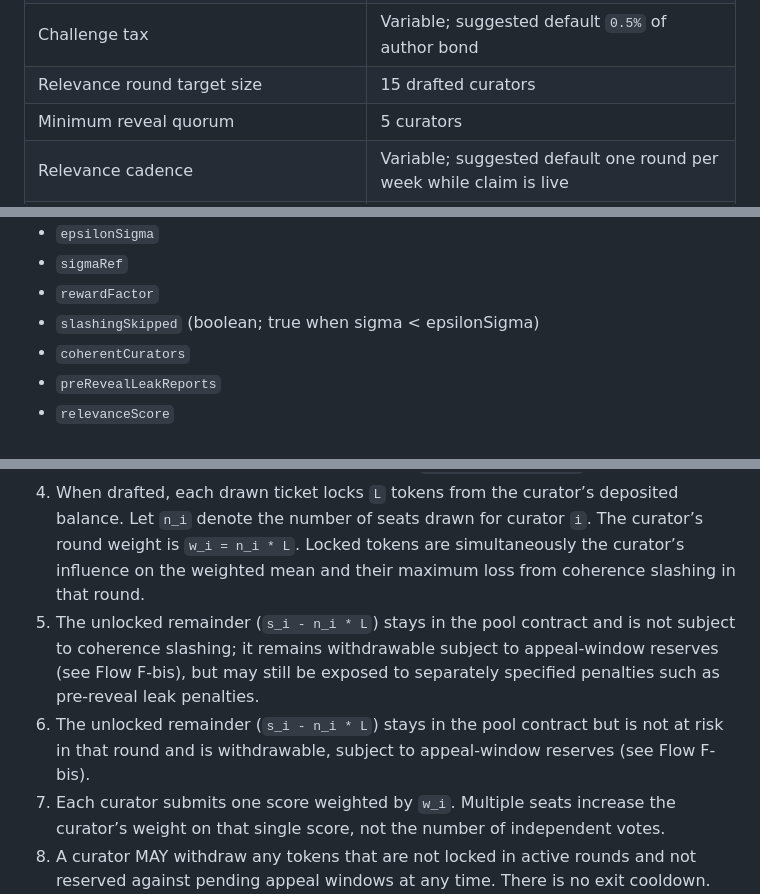
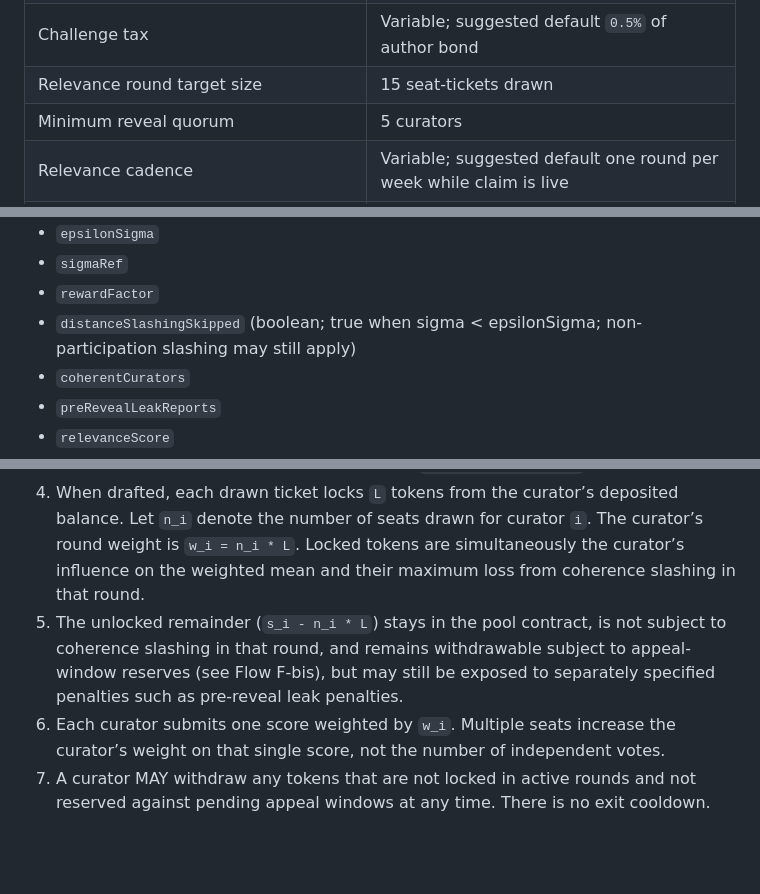
Before and after one commit to 0xferit/manuscript-decentralized-curation, a Markdown page: projects/truth-post/blueprint.md, 3 parts joined by grey strips. Rendered like a GitHub page; blank space fills up the shorter version.

Commit message:
fix: address PR #82 Copilot review round 3
1. slashingSkipped -> distanceSlashingSkipped (non-participation
   slashing may still apply).
2. Target size: '15 drafted curators' -> '15 seat-tickets drawn'.
3. Summary bullet: median -> EMA for sigma_ref; slashing guard
   scoped to distance-based only for valid revealers.
4. Remove duplicate step 5 in Flow E.

```diff
--- a/projects/truth-post/blueprint.md
+++ b/projects/truth-post/blueprint.md
@@ -83,7 +83,7 @@ Challenge tax is a pool-configurable parameter, not a single global constant. Th
 | Claim lifetime | Infinite while bonded; historical after withdrawal |
 | Challenger counter-stake | `max(0.0125 ETH, 25% of author bond)` |
 | Challenge tax | Variable; suggested default `0.5%` of author bond |
-| Relevance round target size | 15 drafted curators |
+| Relevance round target size | 15 seat-tickets drawn |
 | Minimum reveal quorum | 5 curators |
 | Relevance cadence | Variable; suggested default one round per week while claim is live |
 | Relevance coherence threshold `K` | 1.25 |
@@ -532,7 +532,7 @@ Required fields:
 - `epsilonSigma`
 - `sigmaRef`
 - `rewardFactor`
-- `slashingSkipped` (boolean; true when sigma < epsilonSigma)
+- `distanceSlashingSkipped` (boolean; true when sigma < epsilonSigma; non-participation slashing may still apply)
 - `coherentCurators`
 - `preRevealLeakReports`
 - `relevanceScore`
@@ -949,8 +949,7 @@ The counter-stake split ratio is a pool-configurable parameter. The suggested 80
 2. The curator’s stake becomes `Active` after confirmation.
 3. Only curators with `s_i >= L` are eligible for drafting. The draft weight is the integer number of full seat-tickets the curator holds: `d_i = floor(s_i / L)`.
 4. When drafted, each drawn ticket locks `L` tokens from the curator’s deposited balance. Let `n_i` denote the number of seats drawn for curator `i`. The curator’s round weight is `w_i = n_i * L`. Locked tokens are simultaneously the curator’s influence on the weighted mean and their maximum loss from coherence slashing in that round.
-5. The unlocked remainder (`s_i - n_i * L`) stays in the pool contract and is not subject to coherence slashing; it remains withdrawable subject to appeal-window reserves (see Flow F-bis), but may still be exposed to separately specified penalties such as pre-reveal leak penalties.
-5. The unlocked remainder (`s_i - n_i * L`) stays in the pool contract but is not at risk in that round and is withdrawable, subject to appeal-window reserves (see Flow F-bis).
+5. The unlocked remainder (`s_i - n_i * L`) stays in the pool contract, is not subject to coherence slashing in that round, and remains withdrawable subject to appeal-window reserves (see Flow F-bis), but may still be exposed to separately specified penalties such as pre-reveal leak penalties.
 6. Each curator submits one score weighted by `w_i`. Multiple seats increase the curator’s weight on that single score, not the number of independent votes.
 7. A curator MAY withdraw any tokens that are not locked in active rounds and not reserved against pending appeal windows at any time. There is no exit cooldown.
 8. A curator MAY exit fully when no tokens are locked and no appeal-window reserves remain.
```
Also changed, not shown: other parts of projects/truth-post/blueprint.md (+1 -1 lines).
